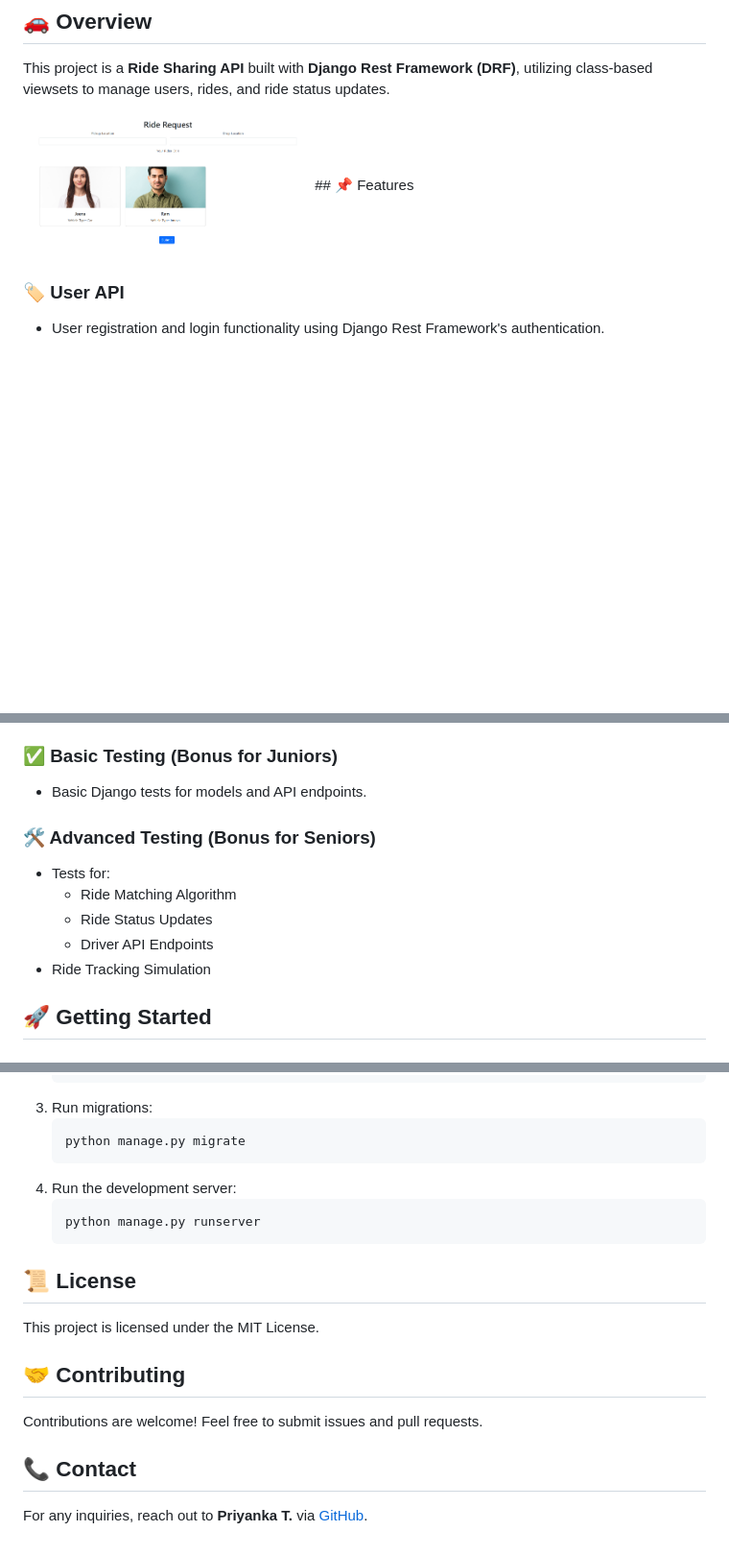
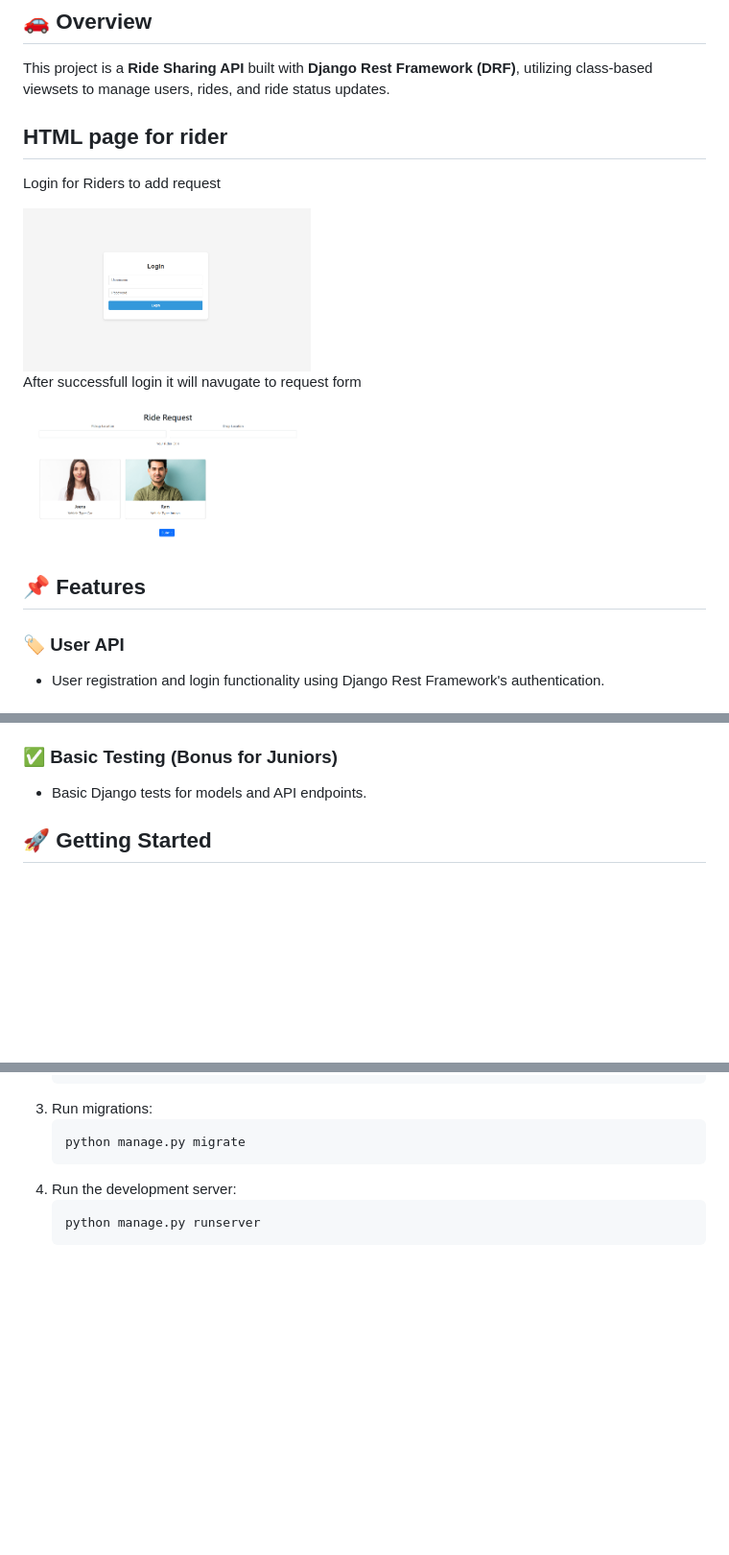
Before and after one commit to PriyankaTaug/RideSharingAPI, a Markdown page: README.md, 3 parts joined by grey strips. Shown: that part at 96% size. Drawn GitHub-style; pictures changed too: media/profile/image.png, media/profile/image1.png (added); blank space fills up the shorter version.

Commit message:
Project completed

````diff
--- a/README.md
+++ b/README.md
@@ -3,7 +3,16 @@
 ## 🚗 Overview
 This project is a **Ride Sharing API** built with **Django Rest Framework (DRF)**, utilizing class-based viewsets to manage users, rides, and ride status updates.
 
+## HTML page for rider
+
+Login for Riders to add request
+
 <img src="media/profile/image.png" alt="Ride Sharing Image" width="300">
+
+After successfull login it will navugate to request form
+
+<img src="media/profile/image1.png" alt="Ride Sharing Image" width="300">
+
 ## 📌 Features
 
 ### 🏷 User API
@@ -39,12 +48,7 @@ API endpoints to update ride status when:
 ### ✅ Basic Testing (Bonus for Juniors)
 - Basic Django tests for models and API endpoints.
 
-### 🛠 Advanced Testing (Bonus for Seniors)
-- Tests for:
-  - Ride Matching Algorithm
-  - Ride Status Updates
-  - Driver API Endpoints
-- Ride Tracking Simulation
+
 
 ## 🚀 Getting Started
 
@@ -67,12 +71,3 @@ API endpoints to update ride status when:
    ```bash
    python manage.py runserver
    ```
-
-## 📜 License
-This project is licensed under the MIT License.
-
-## 🤝 Contributing
-Contributions are welcome! Feel free to submit issues and pull requests.
-
-## 📞 Contact
-For any inquiries, reach out to **Priyanka T.** via [GitHub](https://github.com/PriyankaTaug).
````
